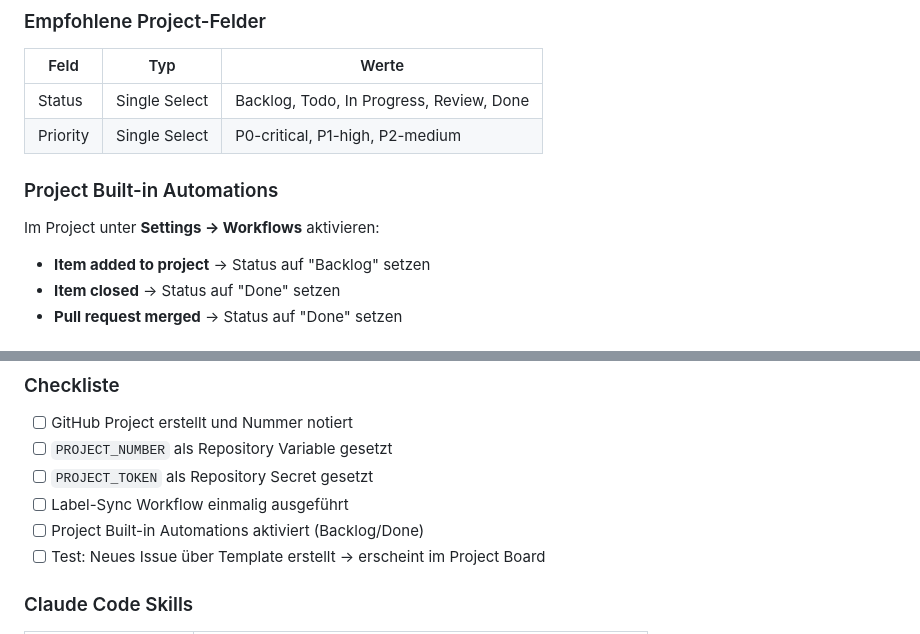
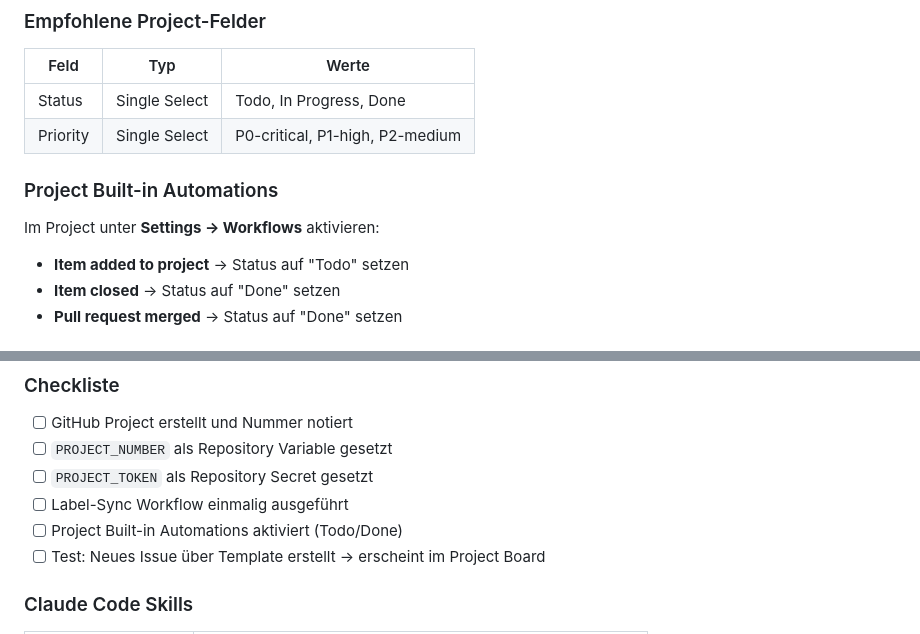
Before and after one commit to Schrottsocke/Projekt-Personal-Assistent, a Markdown page: docs/AUTOMATION_SETUP.md, 2 parts joined by grey strips. Drawn GitHub-style.

Commit message:
docs: align project status with actual board (Todo/Done) (#114)
The GitHub Project Board uses Todo, In Progress, Done – not Backlog/Review.

https://claude.ai/code/session_017V1teYFAvPHmUnhfAiF3or

Co-authored-by: Claude <noreply@anthropic.com>

```diff
--- a/docs/AUTOMATION_SETUP.md
+++ b/docs/AUTOMATION_SETUP.md
@@ -30,14 +30,14 @@ Die Nummer steht in der URL: `https://github.com/users/Schrottsocke/projects/X`
 
 | Feld | Typ | Werte |
 |------|-----|-------|
-| Status | Single Select | Backlog, Todo, In Progress, Review, Done |
+| Status | Single Select | Todo, In Progress, Done |
 | Priority | Single Select | P0-critical, P1-high, P2-medium |
 
 ### Project Built-in Automations
 
 Im Project unter **Settings → Workflows** aktivieren:
 
-- **Item added to project** → Status auf "Backlog" setzen
+- **Item added to project** → Status auf "Todo" setzen
 - **Item closed** → Status auf "Done" setzen
 - **Pull request merged** → Status auf "Done" setzen
 
@@ -85,7 +85,7 @@ Dies muss nur einmal ausgeführt werden. Danach werden Labels bei Änderungen an
 - [ ] `PROJECT_NUMBER` als Repository Variable gesetzt
 - [ ] `PROJECT_TOKEN` als Repository Secret gesetzt
 - [ ] Label-Sync Workflow einmalig ausgeführt
-- [ ] Project Built-in Automations aktiviert (Backlog/Done)
+- [ ] Project Built-in Automations aktiviert (Todo/Done)
 - [ ] Test: Neues Issue über Template erstellt → erscheint im Project Board
 
 ### Claude Code Skills
```
